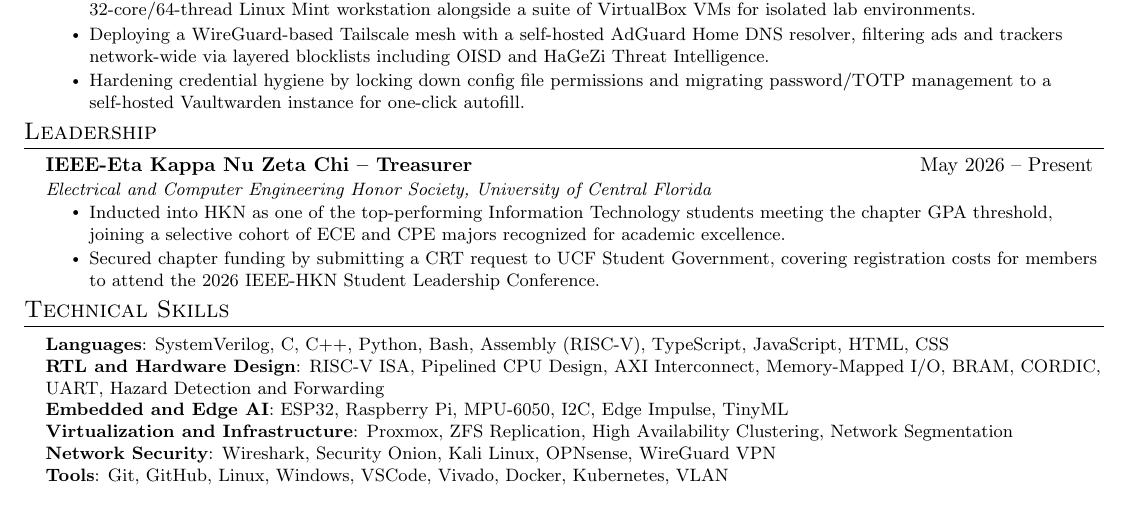
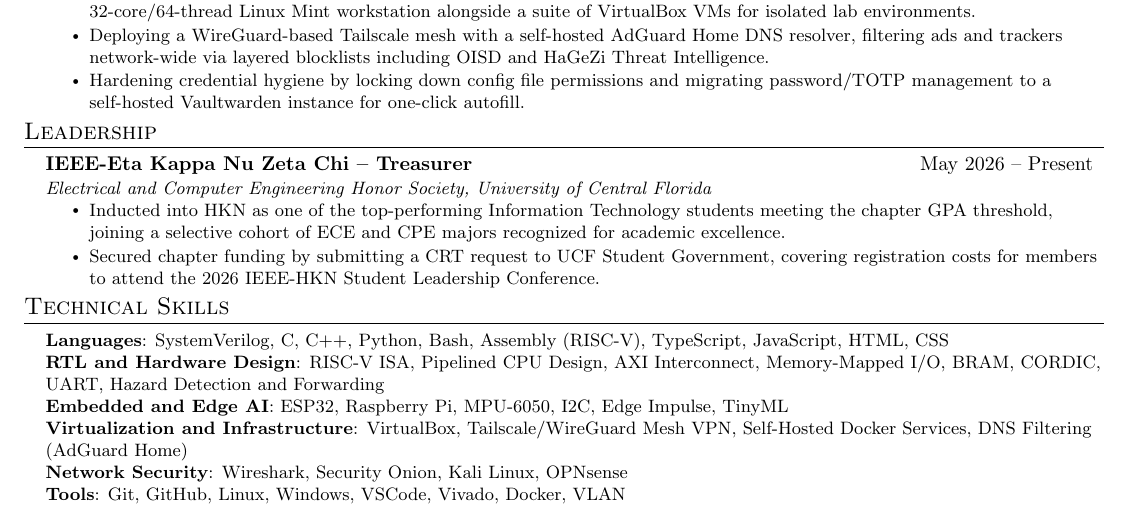
Before and after one commit to dz337/Resume, a LaTeX document (Maa_Kevin.tex, which reads sections/skills.tex): part of the page, cut so that both start at the same text. Compiled offline with pdfLaTeX.

Commit message:
Update skills.tex

```diff
--- a/sections/skills.tex
+++ b/sections/skills.tex
@@ -4,8 +4,8 @@
      \textbf{Languages}{: SystemVerilog, C, C++, Python, Bash, Assembly (RISC-V), TypeScript, JavaScript, HTML, CSS} \\
      \textbf{RTL and Hardware Design}{: RISC-V ISA, Pipelined CPU Design, AXI Interconnect, Memory-Mapped I/O, BRAM, CORDIC, UART, Hazard Detection and Forwarding} \\
      \textbf{Embedded and Edge AI}{: ESP32, Raspberry Pi, MPU-6050, I2C, Edge Impulse, TinyML} \\
-     \textbf{Virtualization and Infrastructure}{: Proxmox, ZFS Replication, High Availability Clustering, Network Segmentation} \\
-     \textbf{Network Security}{: Wireshark, Security Onion, Kali Linux, OPNsense, WireGuard VPN} \\
-     \textbf{Tools}{: Git, GitHub, Linux, Windows, VSCode, Vivado, Docker, Kubernetes, VLAN} \\
+     \textbf{Virtualization and Infrastructure}{: VirtualBox, Tailscale/WireGuard Mesh VPN, Self-Hosted Docker Services, DNS Filtering (AdGuard Home)} \\
+     \textbf{Network Security}{: Wireshark, Security Onion, Kali Linux, OPNsense} \\
+     \textbf{Tools}{: Git, GitHub, Linux, Windows, VSCode, Vivado, Docker, VLAN} \\
     }}
  \end{itemize}
```
